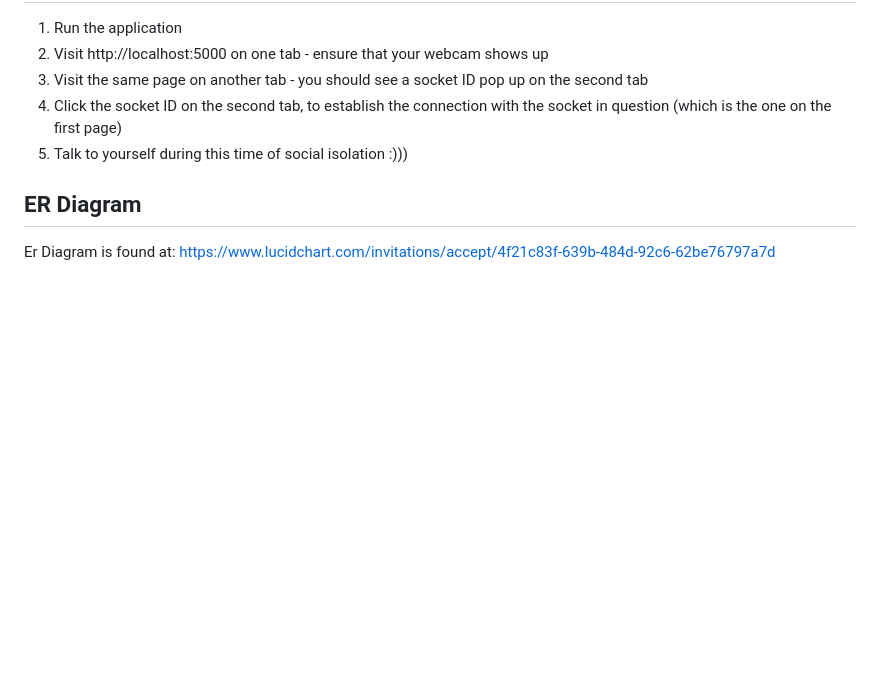
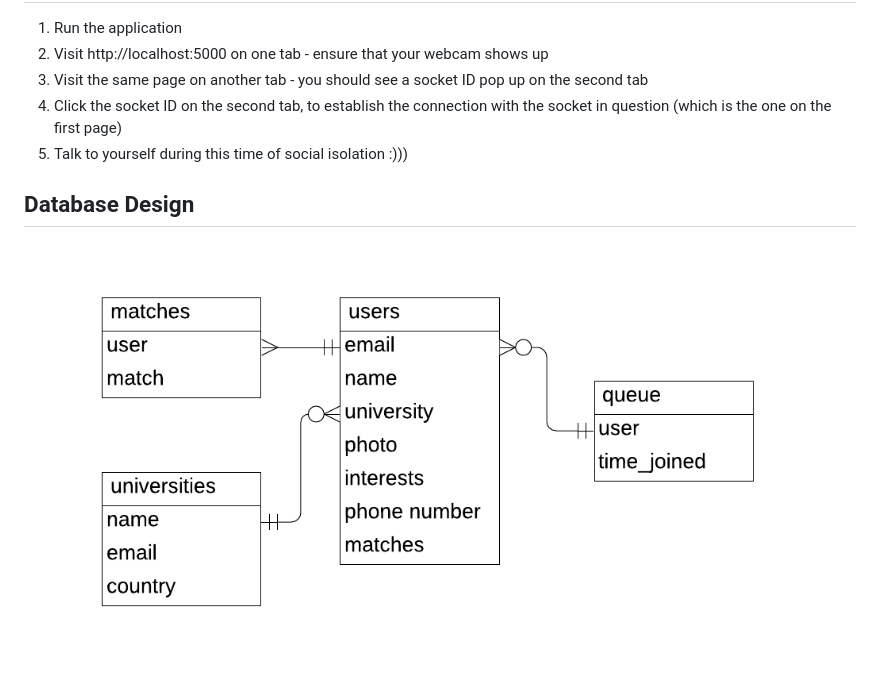
Before and after one commit to mattmotto/chitchat-otto, a Markdown page: README.md, the part around the change. Rendered like a GitHub page; pictures changed too: misc/er.png (added); blank space fills up the shorter version.

Commit message:
Added ER diagram

```diff
--- a/README.md
+++ b/README.md
@@ -10,5 +10,5 @@ NodeJS and TypeScript based server for a video chat application. This app uses h
 3. Visit the same page on another tab - you should see a socket ID pop up on the second tab
 4. Click the socket ID on the second tab, to establish the connection with the socket in question (which is the one on the first page)
 5. Talk to yourself during this time of social isolation :)))
-## ER Diagram
-Er Diagram is found at: https://www.lucidchart.com/invitations/accept/4f21c83f-639b-484d-92c6-62be76797a7d
+## Database Design
+<img src="./misc/er.png">
```
